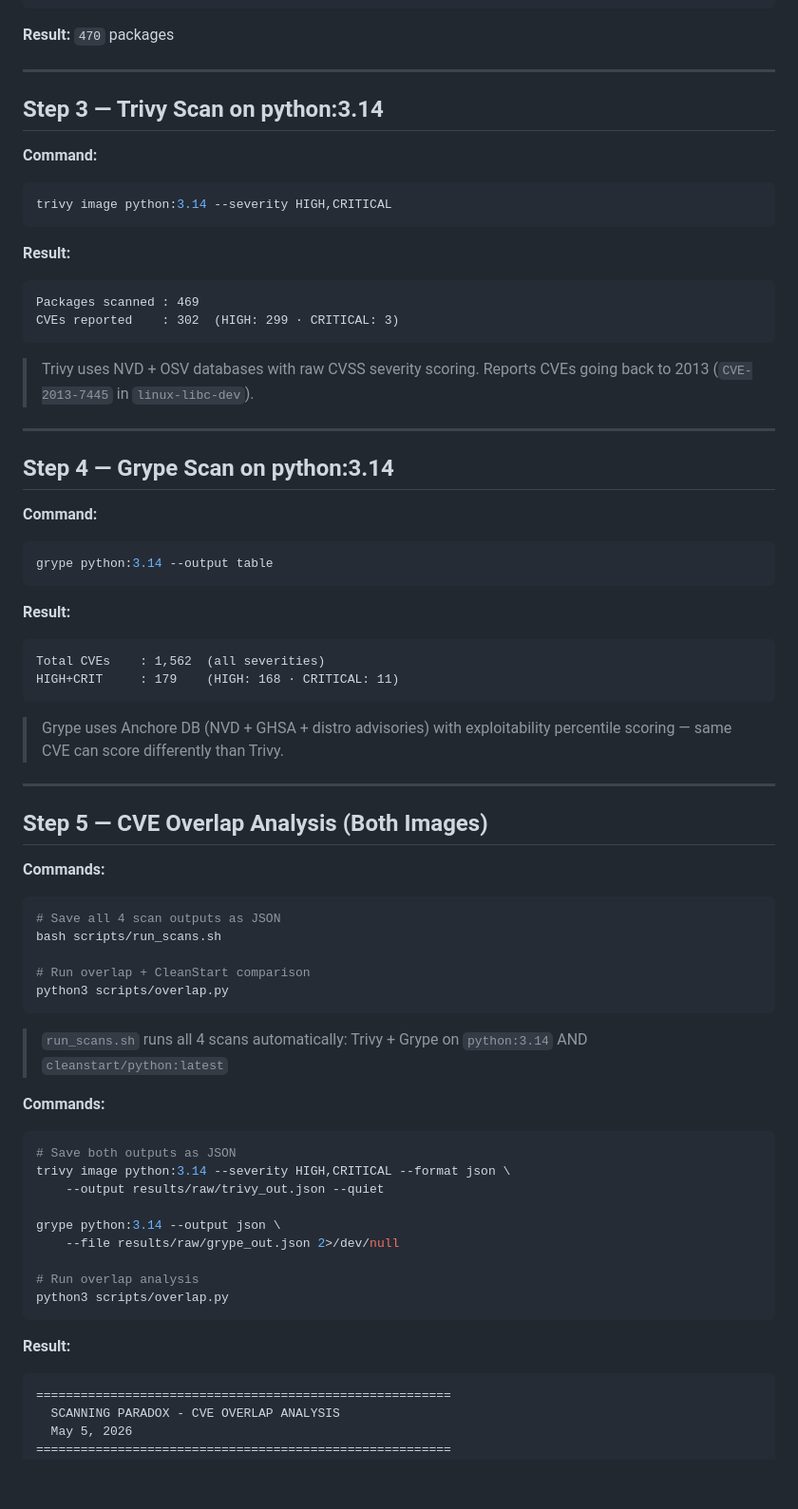
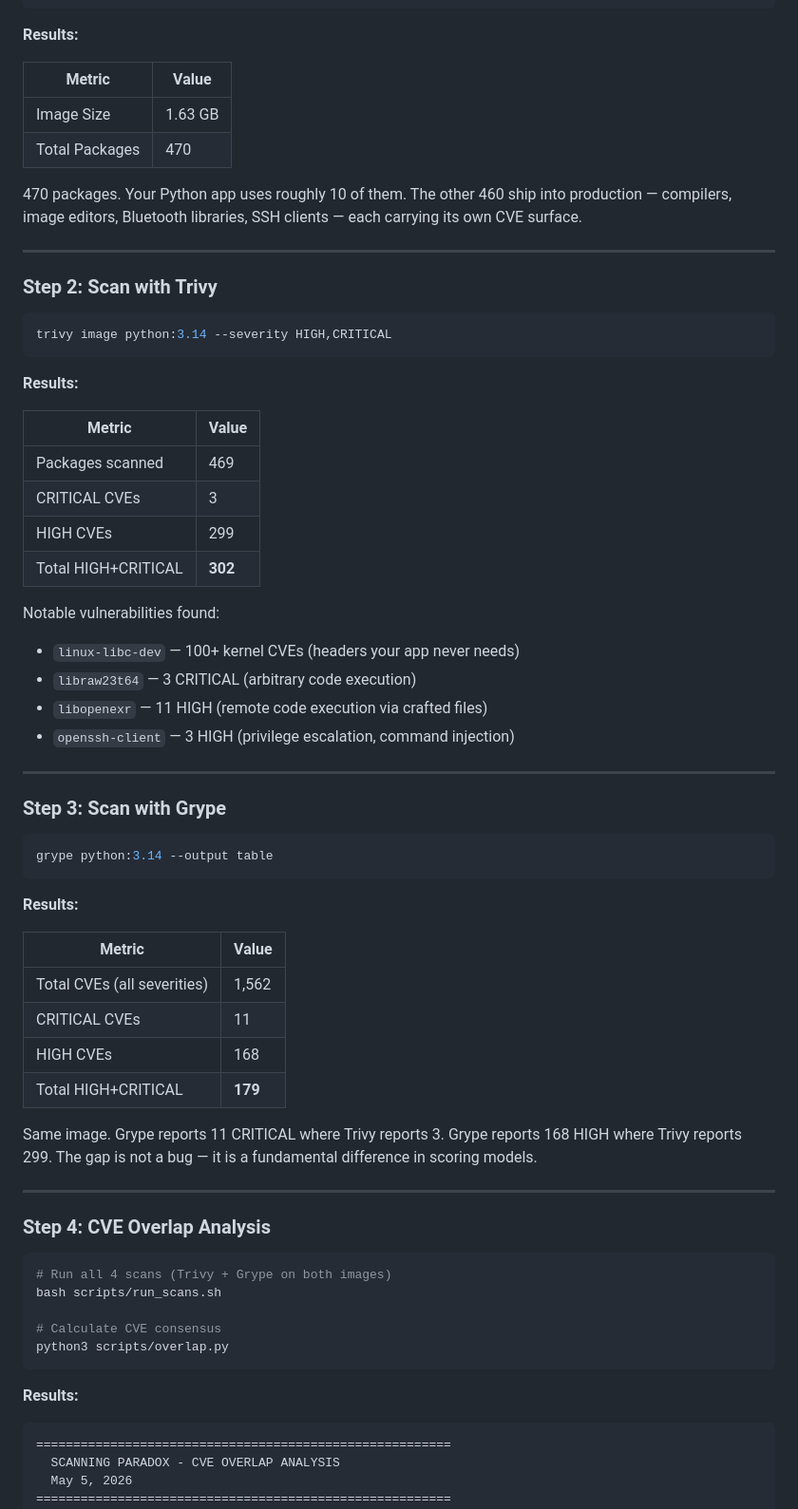
Before and after one commit to cleanstart-dev/cleanstart-use-cases, a Markdown page: The Scanning Paradox/README.md, the part around one of its changes. Shown at 95% size. GitHub-like rendering; blank space fills up the shorter version.

````diff
--- a/The Scanning Paradox/README.md
+++ b/The Scanning Paradox/README.md
@@ -46,75 +78,75 @@ docker pull python:3.14
 docker run --rm python:3.14 sh -c "apt list --installed 2>/dev/null | wc -l"
 ```
 
-**Result:** `470` packages
+**Results:**
+
+| Metric | Value |
+|--------|-------|
+| Image Size | 1.63 GB |
+| Total Packages | 470 |
+
+470 packages. Your Python app uses roughly 10 of them. The other 460
+ship into production — compilers, image editors, Bluetooth libraries,
+SSH clients — each carrying its own CVE surface.
 
 ---
 
-## Step 3 — Trivy Scan on python:3.14
+### Step 2: Scan with Trivy
 
-**Command:**
 ```bash
 trivy image python:3.14 --severity HIGH,CRITICAL
 ```
 
-**Result:**
-```
-Packages scanned : 469
-CVEs reported    : 302  (HIGH: 299 · CRITICAL: 3)
-```
+**Results:**
 
-> Trivy uses NVD + OSV databases with raw CVSS severity scoring.
-> Reports CVEs going back to 2013 (`CVE-2013-7445` in `linux-libc-dev`).
+| Metric | Value |
+|--------|-------|
+| Packages scanned | 469 |
+| CRITICAL CVEs | 3 |
+| HIGH CVEs | 299 |
+| Total HIGH+CRITICAL | **302** |
+
+Notable vulnerabilities found:
+- `linux-libc-dev` — 100+ kernel CVEs (headers your app never needs)
+- `libraw23t64` — 3 CRITICAL (arbitrary code execution)
+- `libopenexr` — 11 HIGH (remote code execution via crafted files)
+- `openssh-client` — 3 HIGH (privilege escalation, command injection)
 
 ---
 
-## Step 4 — Grype Scan on python:3.14
+### Step 3: Scan with Grype
 
-**Command:**
 ```bash
 grype python:3.14 --output table
 ```
 
-**Result:**
-```
-Total CVEs    : 1,562  (all severities)
-HIGH+CRIT     : 179    (HIGH: 168 · CRITICAL: 11)
-```
+**Results:**
 
-> Grype uses Anchore DB (NVD + GHSA + distro advisories) with
-> exploitability percentile scoring — same CVE can score differently
-> than Trivy.
+| Metric | Value |
+|--------|-------|
+| Total CVEs (all severities) | 1,562 |
+| CRITICAL CVEs | 11 |
+| HIGH CVEs | 168 |
+| Total HIGH+CRITICAL | **179** |
+
+Same image. Grype reports 11 CRITICAL where Trivy reports 3.
+Grype reports 168 HIGH where Trivy reports 299.
+The gap is not a bug — it is a fundamental difference in scoring models.
 
 ---
 
-## Step 5 — CVE Overlap Analysis (Both Images)
+### Step 4: CVE Overlap Analysis
 
-**Commands:**
 ```bash
-# Save all 4 scan outputs as JSON
+# Run all 4 scans (Trivy + Grype on both images)
 bash scripts/run_scans.sh
 
-# Run overlap + CleanStart comparison
+# Calculate CVE consensus
 python3 scripts/overlap.py
 ```
 
-> `run_scans.sh` runs all 4 scans automatically:
-> Trivy + Grype on `python:3.14` AND `cleanstart/python:latest`
+**Results:**
 
-**Commands:**
-```bash
-# Save both outputs as JSON
-trivy image python:3.14 --severity HIGH,CRITICAL --format json \
-    --output results/raw/trivy_out.json --quiet
-
-grype python:3.14 --output json \
-    --file results/raw/grype_out.json 2>/dev/null
-
-# Run overlap analysis
-python3 scripts/overlap.py
-```
-
-**Result:**
 ```
 ========================================================
   SCANNING PARADOX - CVE OVERLAP ANALYSIS
````
Also changed, not shown: other parts of The Scanning Paradox/README.md (+146 -131 lines).
